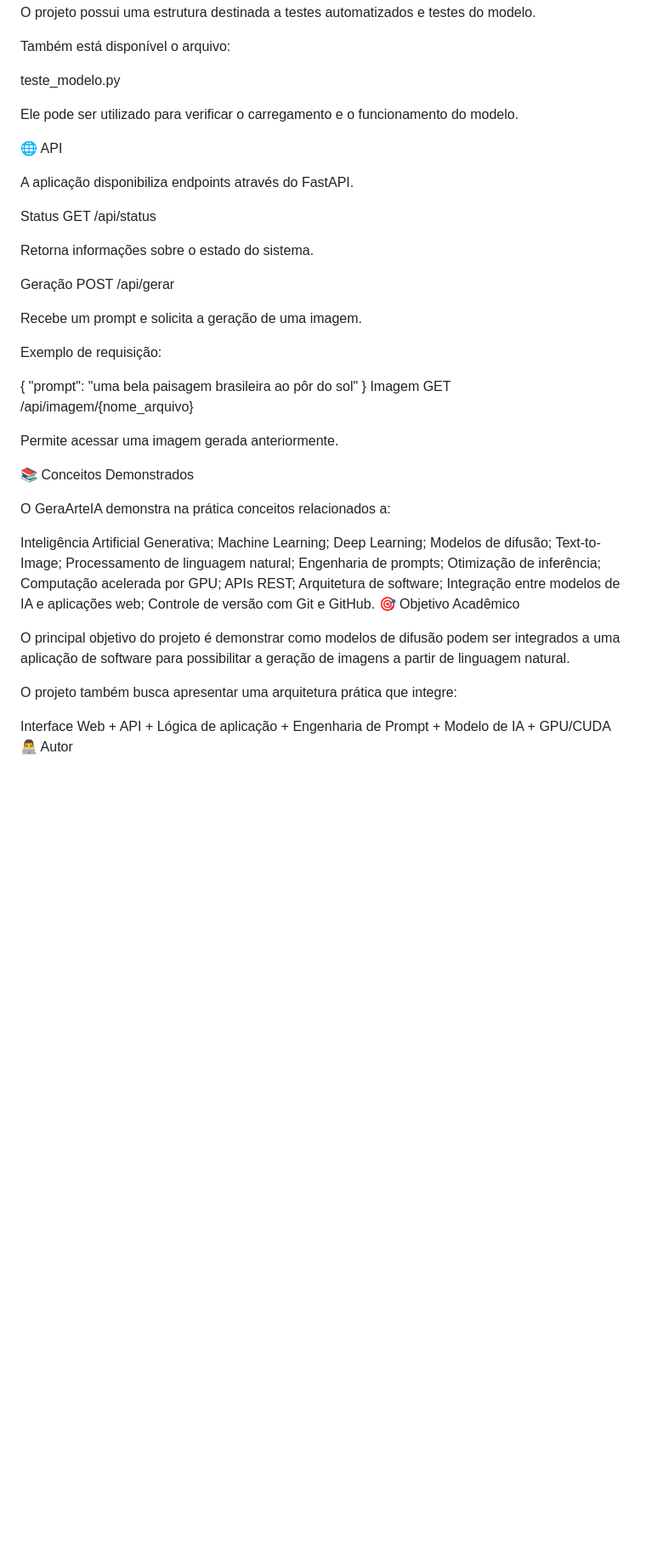
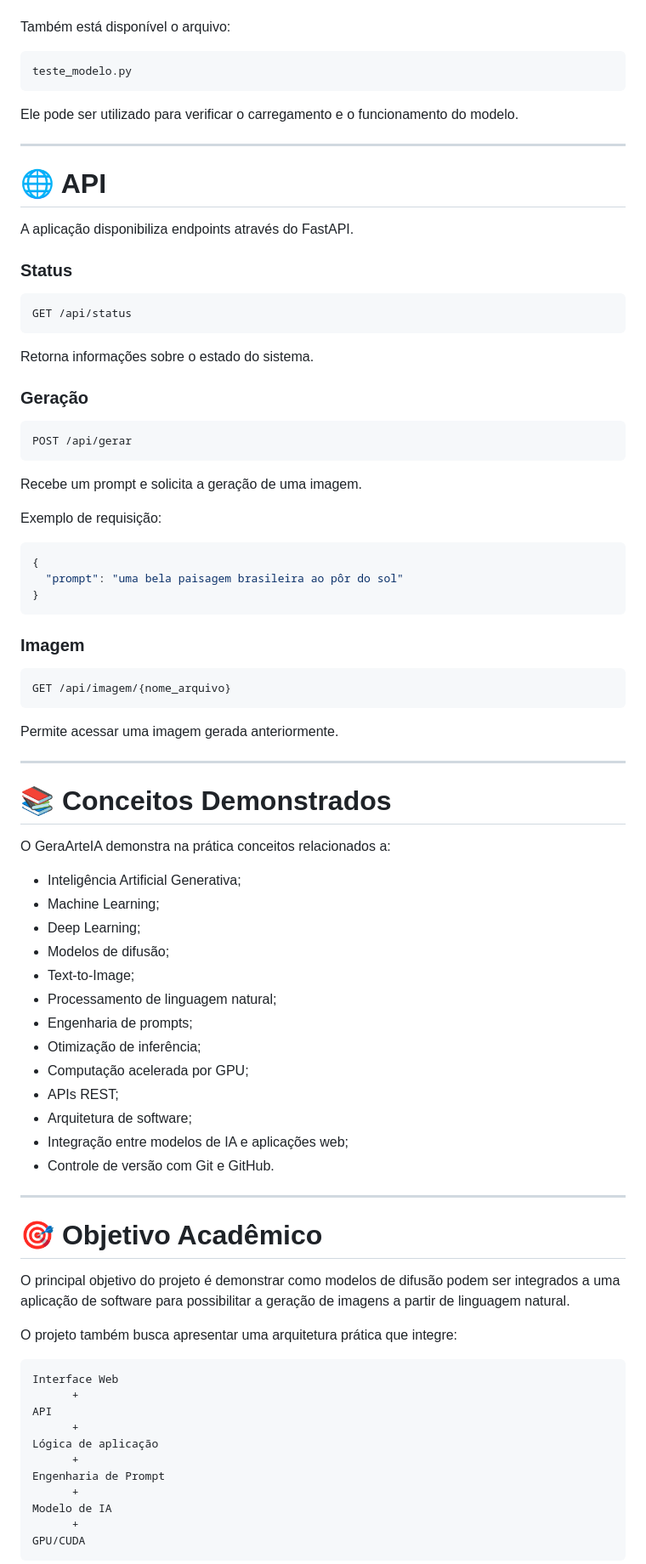
Before and after one commit to walmunsan-cloud/GeraArteIA, a Markdown page: README.md, the part around one of its changes. Shown at 85% size. Drawn GitHub-style; blank space fills up the shorter version.

````diff
--- a/README.md
+++ b/README.md
@@ -354,53 +457,73 @@ teste_modelo.py
 
 Ele pode ser utilizado para verificar o carregamento e o funcionamento do modelo.
 
-🌐 API
+---
+
+# 🌐 API
 
 A aplicação disponibiliza endpoints através do FastAPI.
 
-Status
+### Status
+
+```text
 GET /api/status
+```
 
 Retorna informações sobre o estado do sistema.
 
-Geração
+### Geração
+
+```text
 POST /api/gerar
+```
 
 Recebe um prompt e solicita a geração de uma imagem.
 
 Exemplo de requisição:
 
+```json
 {
   "prompt": "uma bela paisagem brasileira ao pôr do sol"
 }
-Imagem
+```
+
+### Imagem
+
+```text
 GET /api/imagem/{nome_arquivo}
+```
 
 Permite acessar uma imagem gerada anteriormente.
 
-📚 Conceitos Demonstrados
+---
+
+# 📚 Conceitos Demonstrados
 
 O GeraArteIA demonstra na prática conceitos relacionados a:
 
-Inteligência Artificial Generativa;
-Machine Learning;
-Deep Learning;
-Modelos de difusão;
-Text-to-Image;
-Processamento de linguagem natural;
-Engenharia de prompts;
-Otimização de inferência;
-Computação acelerada por GPU;
-APIs REST;
-Arquitetura de software;
-Integração entre modelos de IA e aplicações web;
-Controle de versão com Git e GitHub.
-🎯 Objetivo Acadêmico
+* Inteligência Artificial Generativa;
+* Machine Learning;
+* Deep Learning;
+* Modelos de difusão;
+* Text-to-Image;
+* Processamento de linguagem natural;
+* Engenharia de prompts;
+* Otimização de inferência;
+* Computação acelerada por GPU;
+* APIs REST;
+* Arquitetura de software;
+* Integração entre modelos de IA e aplicações web;
+* Controle de versão com Git e GitHub.
+
+---
+
+# 🎯 Objetivo Acadêmico
 
 O principal objetivo do projeto é demonstrar como modelos de difusão podem ser integrados a uma aplicação de software para possibilitar a geração de imagens a partir de linguagem natural.
 
 O projeto também busca apresentar uma arquitetura prática que integre:
 
+```text
 Interface Web
       +
 API
@@ -412,5 +535,5 @@ Engenharia de Prompt
 Modelo de IA
       +
 GPU/CUDA
-👨‍💻 Autor
+```
 
````
Also changed, not shown: other parts of README.md (+189 -76 lines).
